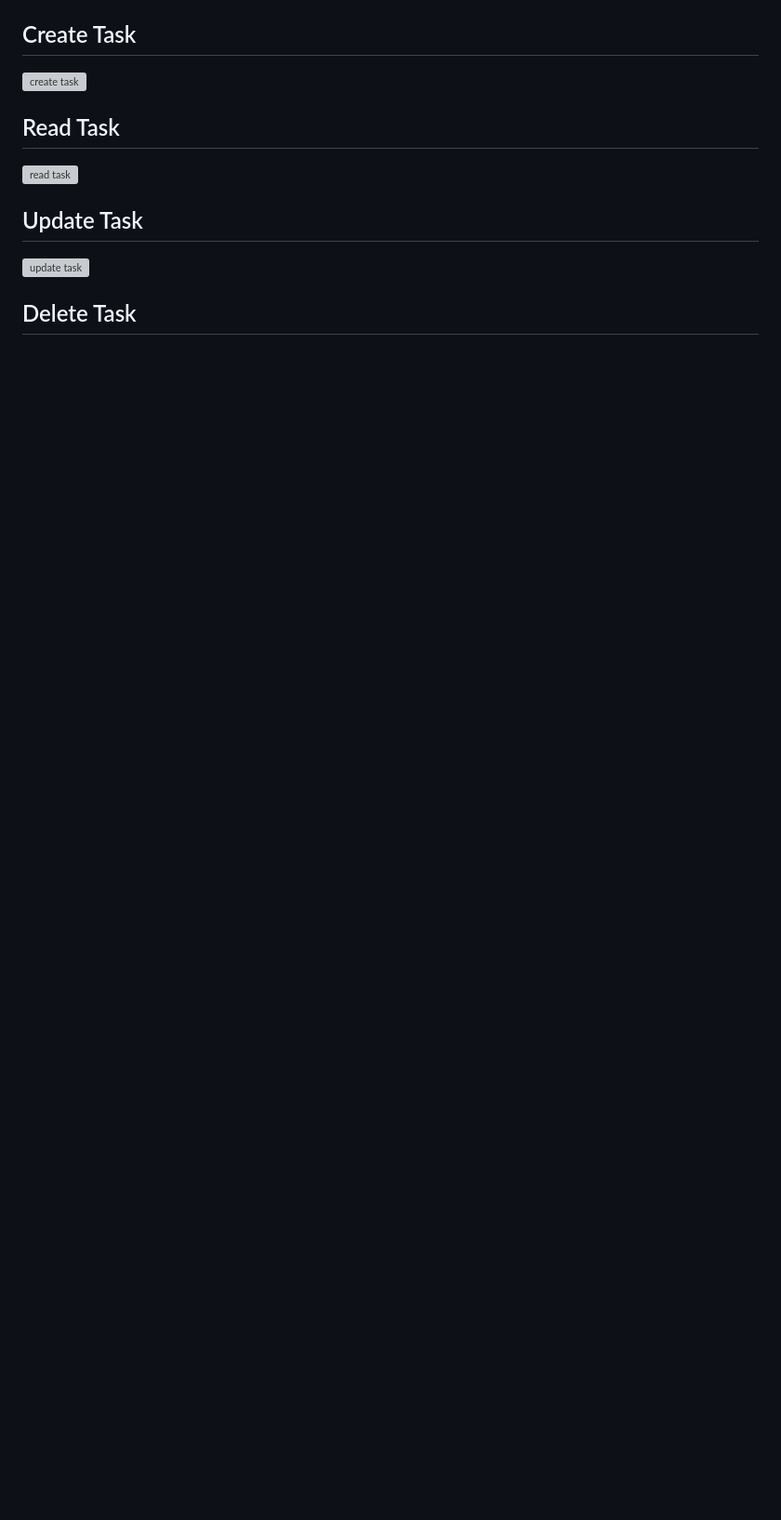
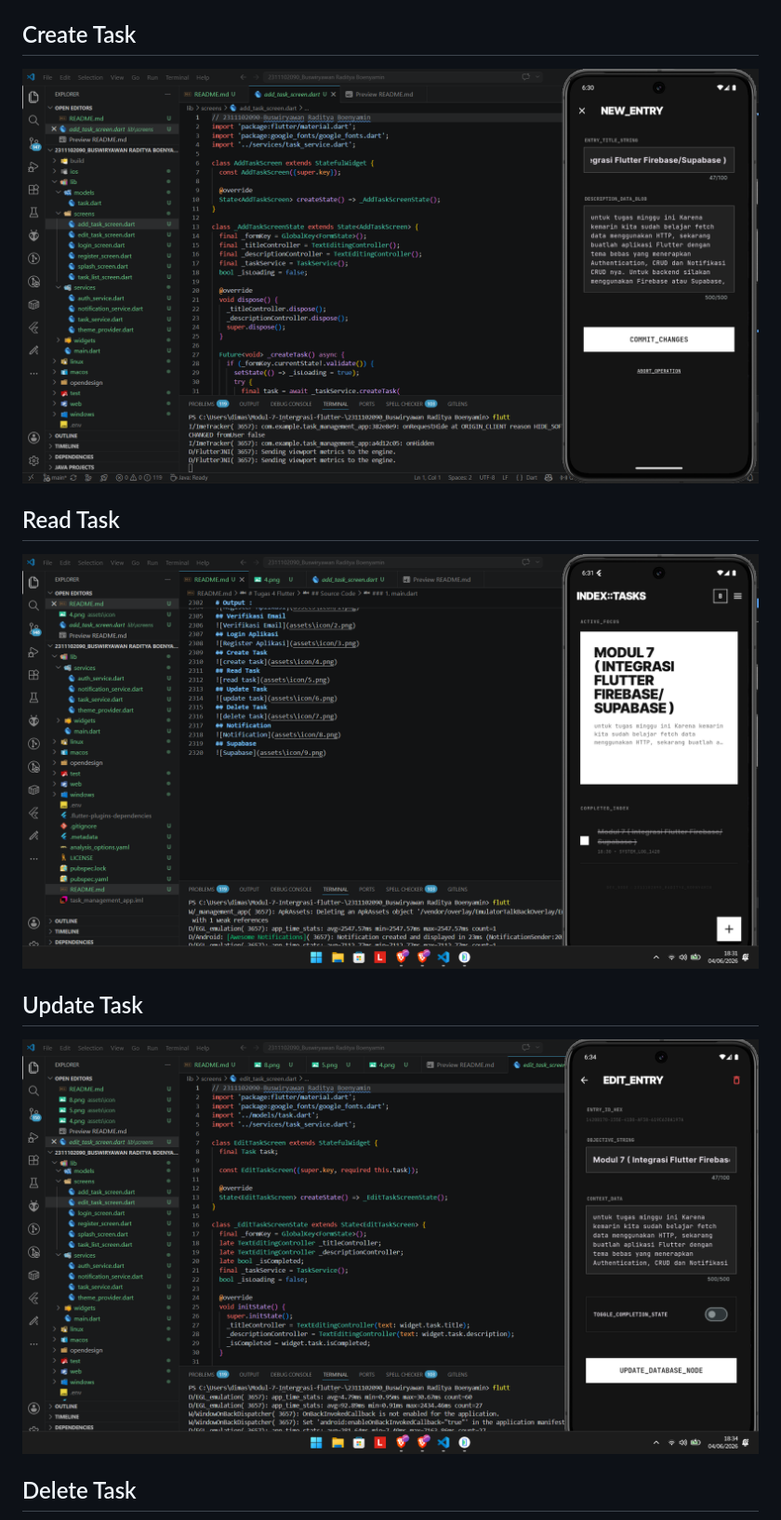
Before and after one commit to Aplikasi-Berbasis-Platform-S1IF-11-05/Modul-7-Intergrasi-flutter-, a Markdown page: 2311102090_Buswiryawan Raditya Boenyamin/README.md, the part around one of its changes. Shown at 93% size. Drawn GitHub-style; blank space fills up the shorter version; grey boxes are pictures that could not be loaded.

```diff
--- a/2311102090_Buswiryawan Raditya Boenyamin/README.md
+++ b/2311102090_Buswiryawan Raditya Boenyamin/README.md
@@ -2222,7 +2222,7 @@ Aplikasi management tugas digital berbasis Flutter ini dirancang untuk membantu
 ## Create Task
-![create task](assets\icon/4.png)
+![create task](assets/icon/4.png)
 ## Read Task
-![read task](assets\icon/5.png)
+![read task](assets/icon/5.png)
 ## Update Task
-![update task](assets\icon/6.png)
+![update task](assets/icon/6.png)
 ## Delete Task
```
Also changed, not shown: other parts of 2311102090_Buswiryawan Raditya Boenyamin/README.md (+10 -10 lines).
